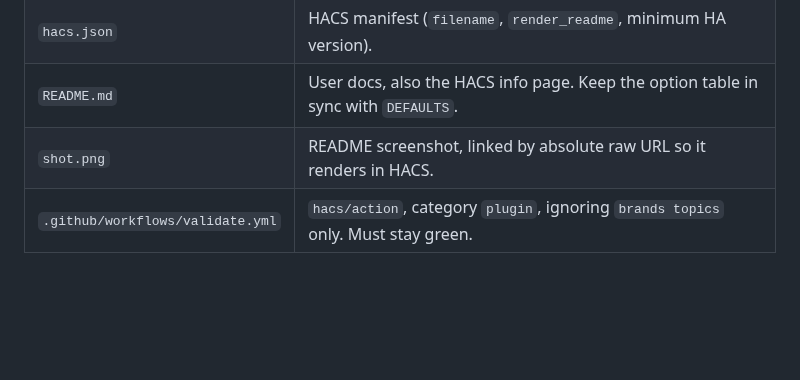
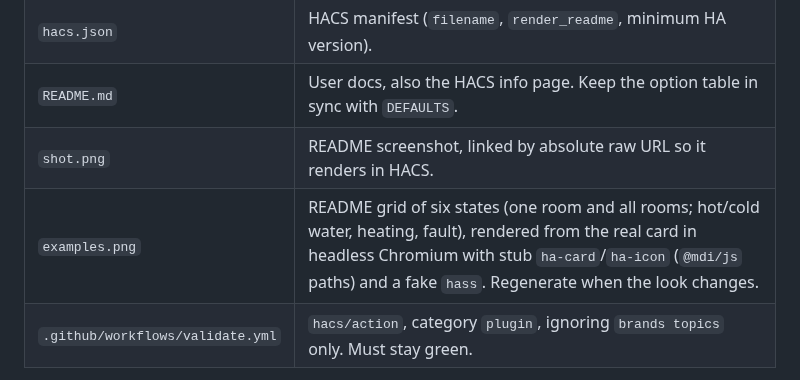
Before and after one commit to BarBaar44/Heating-Control-Card, a Markdown page: CLAUDE.md, the part around the change. GitHub-like rendering; blank space fills up the shorter version.

```diff
--- a/CLAUDE.md
+++ b/CLAUDE.md
@@ -11,6 +11,7 @@ HACS dashboard card (Lovelace) for the multi-room heating in
 | `hacs.json` | HACS manifest (`filename`, `render_readme`, minimum HA version). |
 | `README.md` | User docs, also the HACS info page. Keep the option table in sync with `DEFAULTS`. |
 | `shot.png` | README screenshot, linked by absolute raw URL so it renders in HACS. |
+| `examples.png` | README grid of six states (one room and all rooms; hot/cold water, heating, fault), rendered from the real card in headless Chromium with stub `ha-card`/`ha-icon` (`@mdi/js` paths) and a fake `hass`. Regenerate when the look changes. |
 | `.github/workflows/validate.yml` | `hacs/action`, category `plugin`, ignoring `brands topics` only. Must stay green. |
 
 Repo layout and README style follow [BarBaar44/EV-Trip-Card](https://github.com/BarBaar44/EV-Trip-Card): header comment with repo URL and MIT, `VERSION` constant, `DEFAULTS` block, console banner, README with feature bullets, Install line, option/default table, Licence.
```
Also changed, not shown: README.md (+4 -0 lines), examples.png (added).
